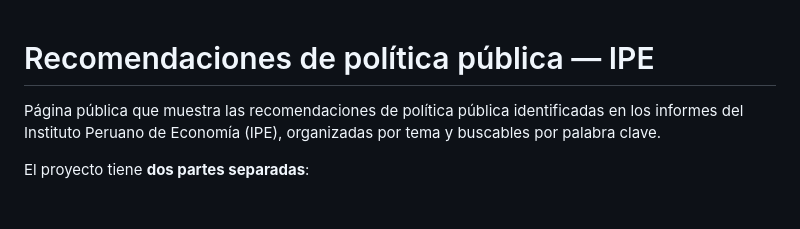
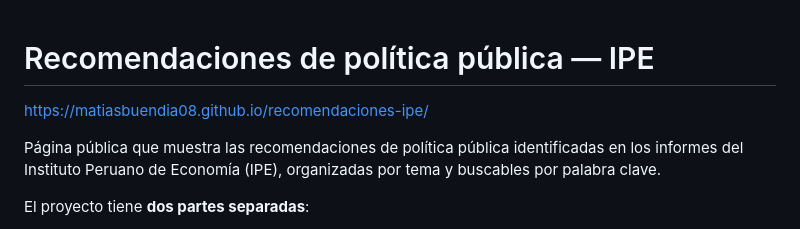
Before and after one commit to matiasbuendia08/recomendaciones-ipe, a Markdown page: README.md, the part around the change. Rendered like a GitHub page; blank space fills up the shorter version.

Commit message:
Update README with project link and details
Add project link and description to README

```diff
--- a/README.md
+++ b/README.md
@@ -1,4 +1,6 @@
 # Recomendaciones de política pública — IPE
+
+https://matiasbuendia08.github.io/recomendaciones-ipe/
 
 Página pública que muestra las recomendaciones de política pública identificadas en los informes del Instituto Peruano de Economía (IPE), organizadas por tema y buscables por palabra clave.
 
```
